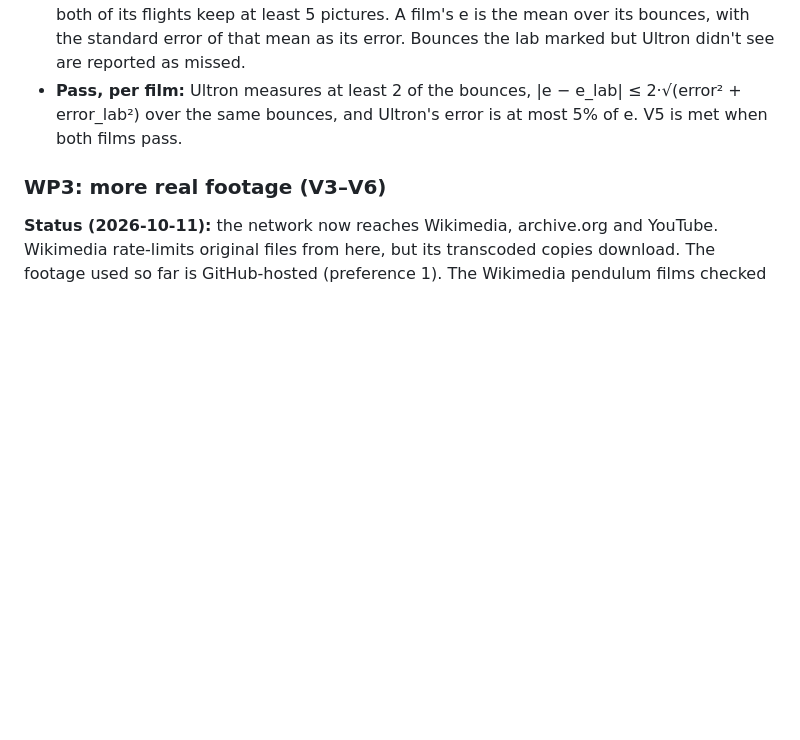
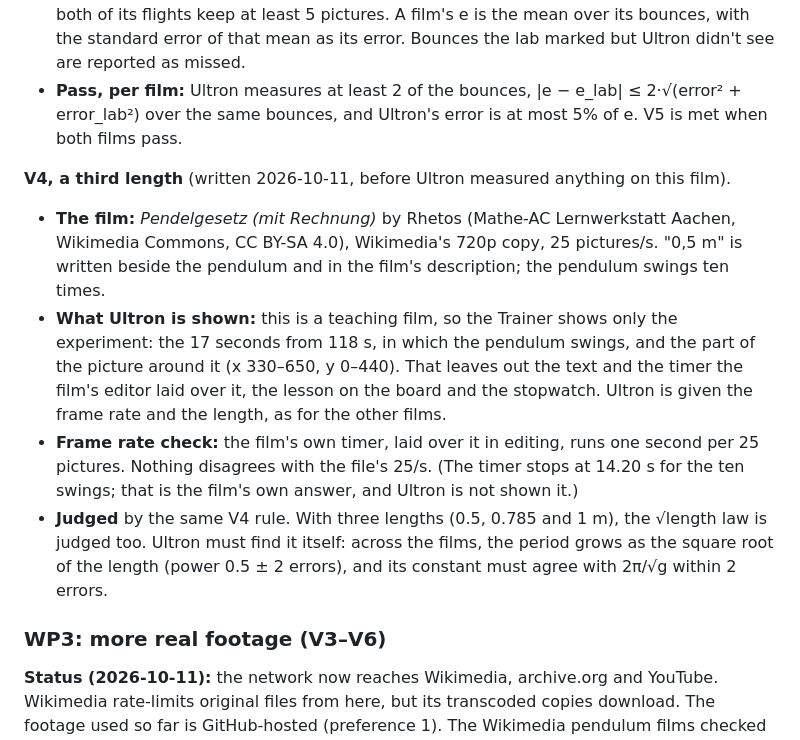
Before and after one commit to ashutoshavasthi/ULTRON, a Markdown page: docs/STAGE_2_PLAN.md, the part around the change. Drawn GitHub-style; blank space fills up the shorter version.

Commit message:
Stage 2 plan: a third pendulum length (0.5 m, Wikimedia) and how the square-root law is judged, fixed before measuring
Co-Authored-By: Claude Opus 5.5 (1M context) <noreply@anthropic.com>
Claude-Session: https://claude.ai/code/session_01TYjiuhGERGjeMPGaYYUnL7

```diff
--- a/docs/STAGE_2_PLAN.md
+++ b/docs/STAGE_2_PLAN.md
@@ -205,6 +205,24 @@ and before Ultron or the Judge measured anything on them).
   |e − e_lab| ≤ 2·√(error² + error_lab²) over the same bounces, and Ultron's error is at
   most 5% of e. V5 is met when both films pass.
 
+**V4, a third length** (written 2026-10-11, before Ultron measured anything on this film).
+- **The film:** *Pendelgesetz (mit Rechnung)* by Rhetos (Mathe-AC Lernwerkstatt Aachen,
+  Wikimedia Commons, CC BY-SA 4.0), Wikimedia's 720p copy, 25 pictures/s. "0,5 m" is
+  written beside the pendulum and in the film's description; the pendulum swings ten
+  times.
+- **What Ultron is shown:** this is a teaching film, so the Trainer shows only the
+  experiment: the 17 seconds from 118 s, in which the pendulum swings, and the part of
+  the picture around it (x 330–650, y 0–440). That leaves out the text and the timer the
+  film's editor laid over it, the lesson on the board and the stopwatch. Ultron is given
+  the frame rate and the length, as for the other films.
+- **Frame rate check:** the film's own timer, laid over it in editing, runs one second
+  per 25 pictures. Nothing disagrees with the file's 25/s. (The timer stops at 14.20 s
+  for the ten swings; that is the film's own answer, and Ultron is not shown it.)
+- **Judged** by the same V4 rule. With three lengths (0.5, 0.785 and 1 m), the
+  √length law is judged too. Ultron must find it itself: across the films, the period
+  grows as the square root of the length (power 0.5 ± 2 errors), and its constant must
+  agree with 2π/√g within 2 errors.
+
 ### WP3: more real footage (V3–V6)
 
 **Status (2026-10-11):** the network now reaches Wikimedia, archive.org and YouTube.
```
